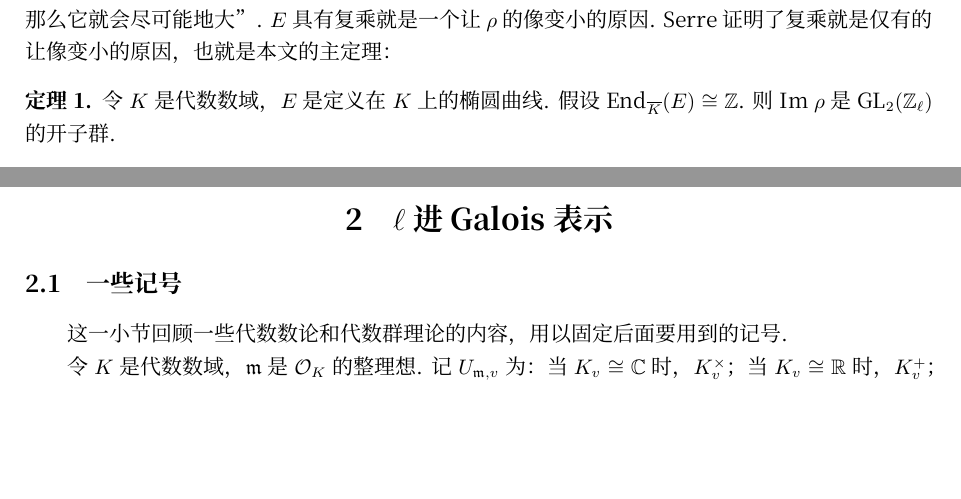
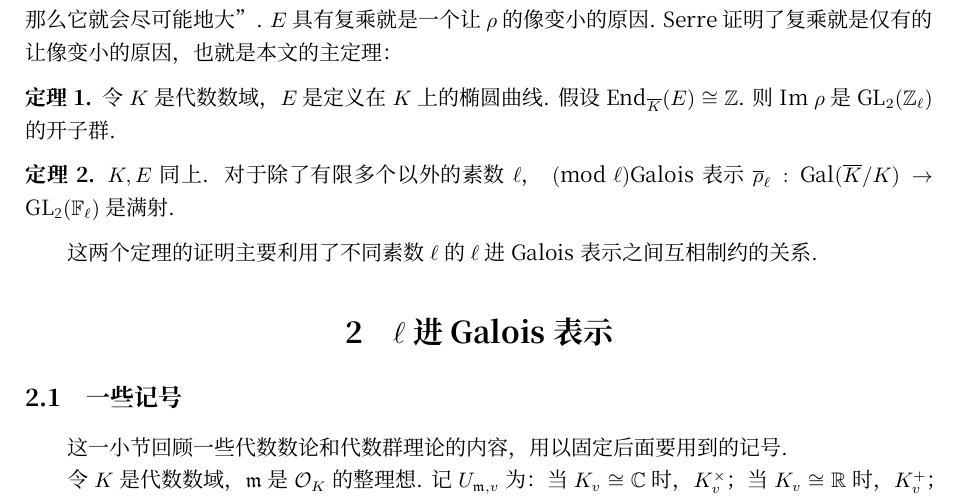
Before and after one commit to mirrorinf/abelian_l_adic, a LaTeX document (main.tex, which reads introduction.tex): two parts of pages 1 and 2 of 9 before the commit and part of page 2 of 10 after it, the two joined at a grey line, cut so that both start at the same text, the shorter picture padded with empty space. Compiled offline with XeLaTeX; a missing font is replaced by an installed copy or a similar font.

Commit message:
随便加几句简介

```diff
--- a/introduction.tex
+++ b/introduction.tex
@@ -18,3 +18,9 @@ Tate提出了另一种将$\rho_n$放在一起的方式. 令Tate模$T_{\ell}(E) =
 \begin{cthm}
     令$K$是代数数域，$E$是定义在$K$上的椭圆曲线. 假设$\mathrm{End}_{\overline{K}}(E) \cong \mathbb{Z}$. 则$\mathrm{Im}\ \rho$是$\mathrm{GL}_2(\mathbb{Z}_{\ell})$的开子群. \label{main::open_image}
 \end{cthm}
+
+\begin{cthm}
+    $K, E$同上. 对于除了有限多个以外的素数$\ell$，$\pmod{\ell}$Galois表示$\overline{\rho}_{\ell}: \mathrm{Gal}(\overline{K}/K)\to \mathrm{GL_2}(\mathbb{F}_{\ell})$是满射.
+\end{cthm}
+
+这两个定理的证明主要利用了不同素数$\ell$的$\ell$进Galois表示之间互相制约的关系.
```
Also changed, not shown: main.tex (+6 -0 lines).
